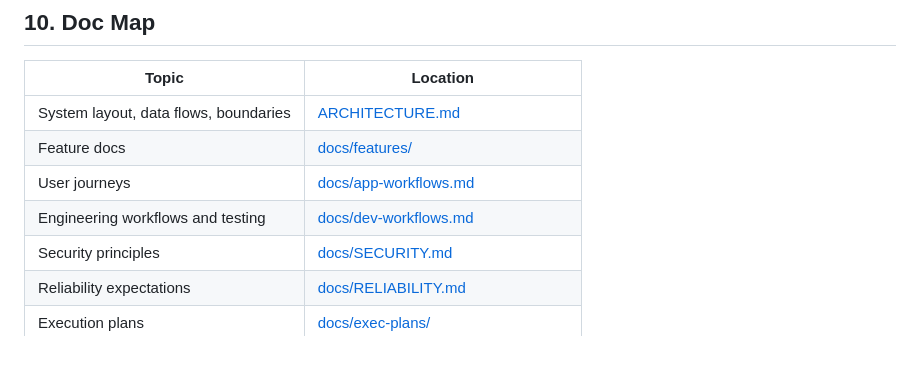
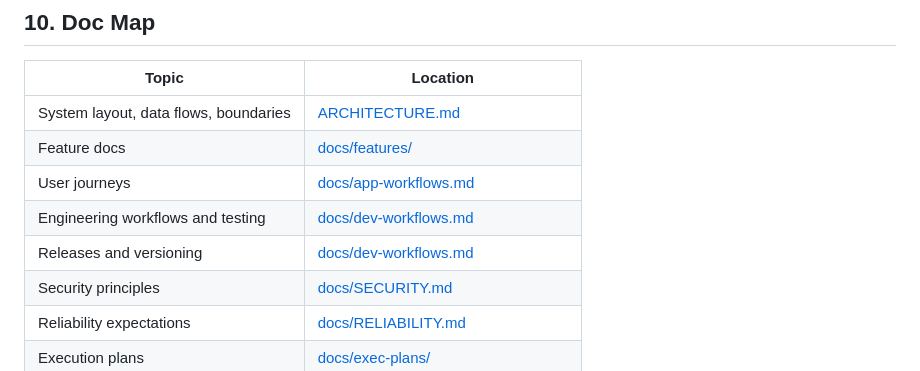
Before and after one commit to backblaze-labs/ai-saas-starter-kit, a Markdown page: AGENTS.md, the part around the change. Rendered like a GitHub page.

```diff
--- a/AGENTS.md
+++ b/AGENTS.md
@@ -138,6 +138,7 @@ If documentation and implementation conflict, update docs in the same PR. Docume
 | Feature docs | [docs/features/](docs/features/) |
 | User journeys | [docs/app-workflows.md](docs/app-workflows.md) |
 | Engineering workflows and testing | [docs/dev-workflows.md](docs/dev-workflows.md) |
+| Releases and versioning | [docs/dev-workflows.md](docs/dev-workflows.md#releases-and-versioning) |
 | Security principles | [docs/SECURITY.md](docs/SECURITY.md) |
 | Reliability expectations | [docs/RELIABILITY.md](docs/RELIABILITY.md) |
 | Execution plans | [docs/exec-plans/](docs/exec-plans/) |
```
Also changed, not shown: docs/dev-workflows.md (+36 -0 lines).
